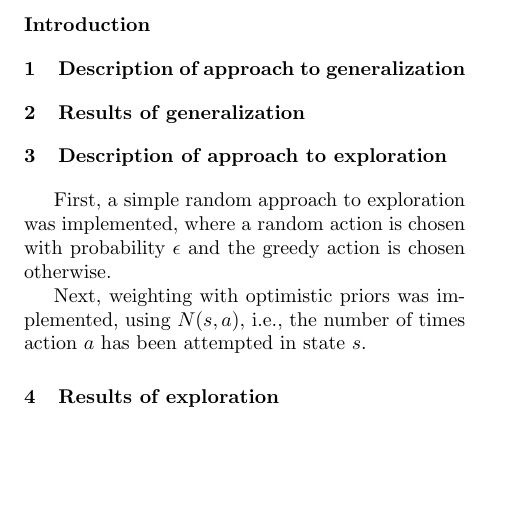
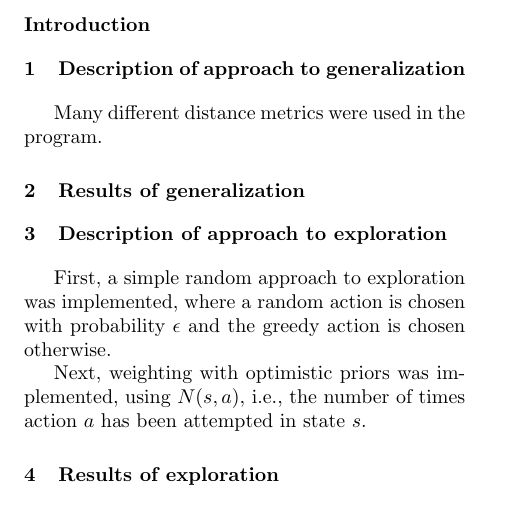
Before and after one commit to seanstappas/qbert-reinforcement-learning, a LaTeX document (report/report.tex): part of page 2 of 2, cut so that both start at the same text, the shorter picture padded with empty space. Compiled offline with pdfLaTeX.

Commit message:
Added one liner on distance metrics.

```diff
--- a/report/report.tex
+++ b/report/report.tex
@@ -44,6 +44,8 @@
 
 	\section{Description of approach to generalization}
 	% 10. provides expression for distance metric between two states and describes state representation used by the RL agent, also includes rationale for choice of components of the distance metric
+
+	Many different distance metrics were used in the program.
 
 
 	\section{Results of generalization}
```
Also changed, not shown: report/report.pdf.
